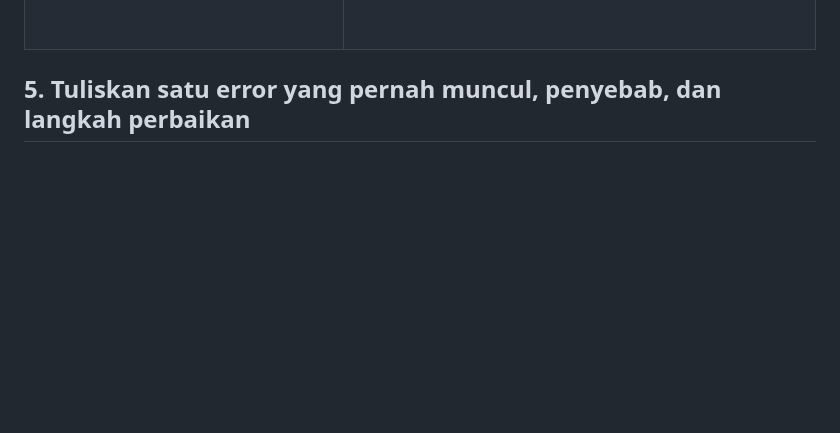
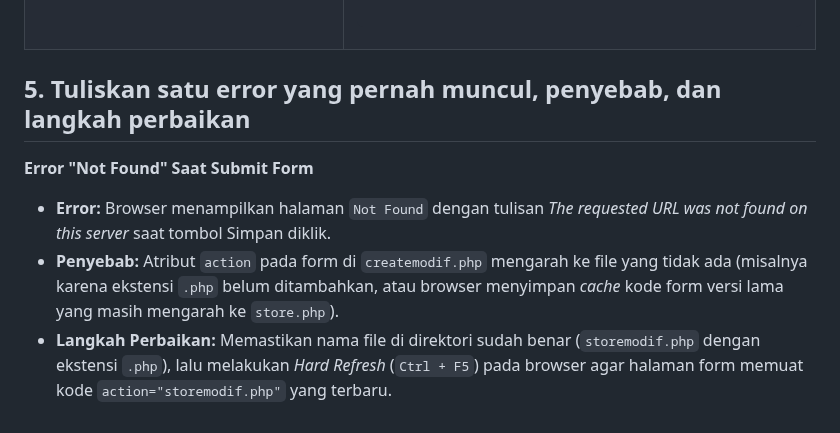
Before and after one commit to NadineAgietha/Prak_PBW-B_NadineAgiethaBethesda_4524210073, a Markdown page: Tugas6/README.md, the part around one of its changes. Drawn GitHub-style; blank space fills up the shorter version.

```diff
--- a/Tugas6/README.md
+++ b/Tugas6/README.md
@@ -228,3 +238,7 @@ if (isset($_GET['nim']) && !empty($_GET['nim'])) {
 </table>
 
 ## 5. Tuliskan satu error yang pernah muncul, penyebab, dan langkah perbaikan
+**Error "Not Found" Saat Submit Form**
+*   **Error:** Browser menampilkan halaman `Not Found` dengan tulisan *The requested URL was not found on this server* saat tombol Simpan diklik.
+*   **Penyebab:** Atribut `action` pada form di `createmodif.php` mengarah ke file yang tidak ada (misalnya karena ekstensi `.php` belum ditambahkan, atau browser menyimpan *cache* kode form versi lama yang masih mengarah ke `store.php`).
+*   **Langkah Perbaikan:** Memastikan nama file di direktori sudah benar (`storemodif.php` dengan ekstensi `.php`), lalu melakukan *Hard Refresh* (`Ctrl + F5`) pada browser agar halaman form memuat kode `action="storemodif.php"` yang terbaru.
```
Also changed, not shown: other parts of Tugas6/README.md (+20 -10 lines).
